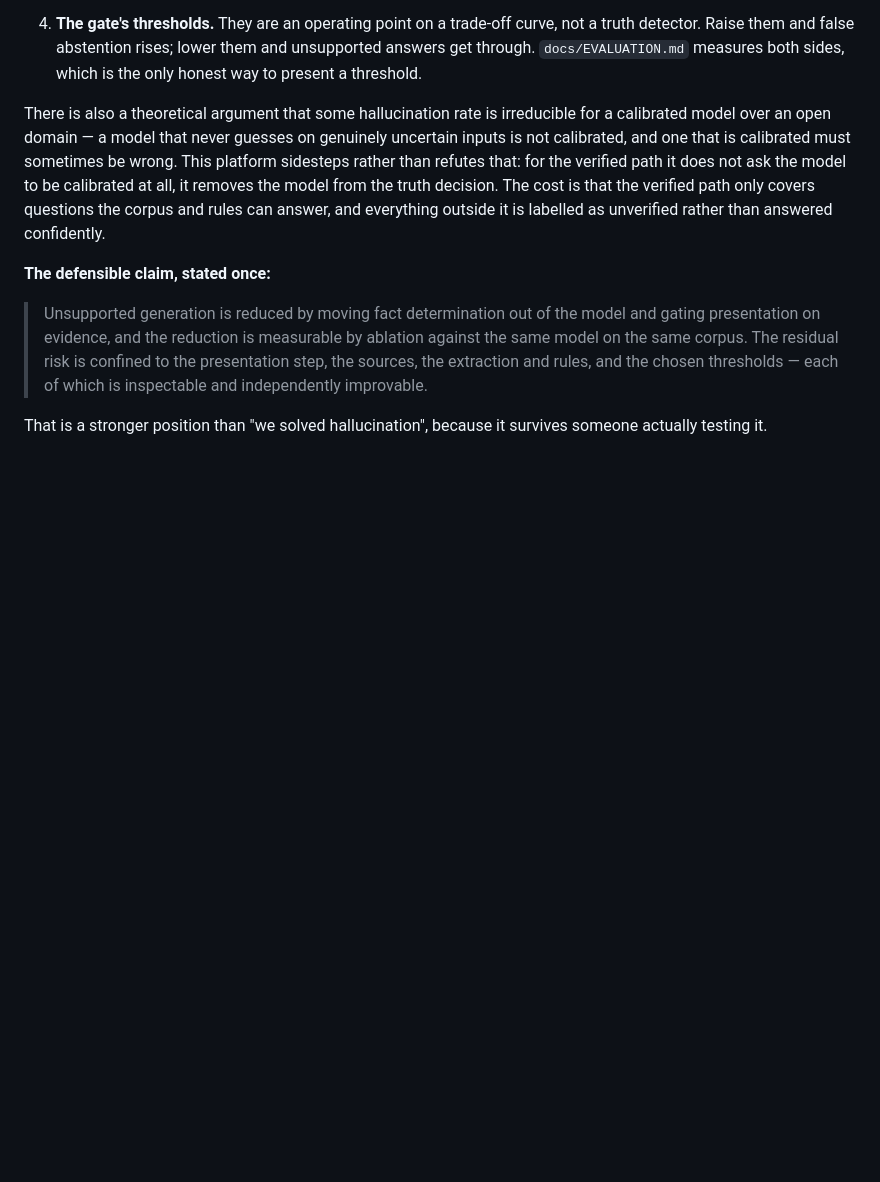
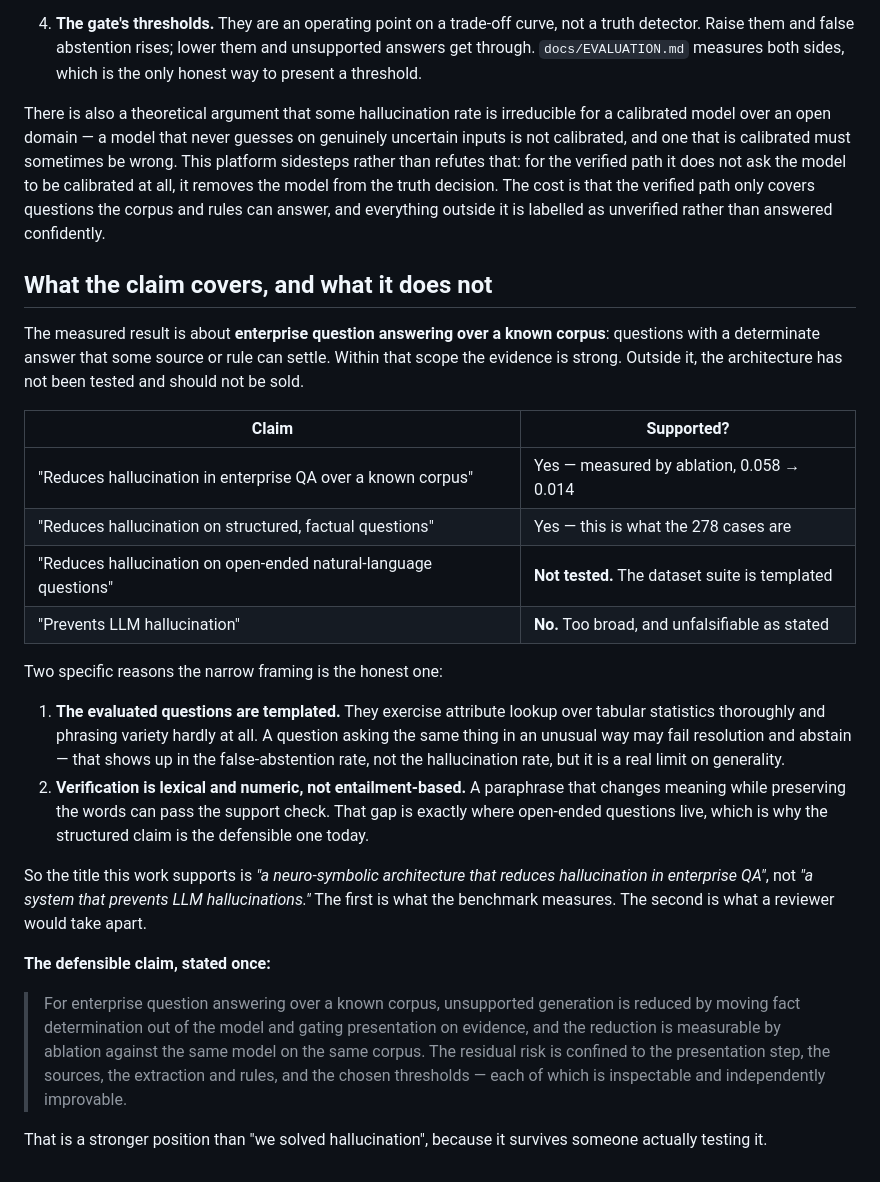
Before and after one commit to A-Pravin02/praxis-neurosymbolic, a Markdown page: docs/HALLUCINATION.md, the part around the change. GitHub-like rendering; blank space fills up the shorter version.

Commit message:
docs: scope the hallucination claim to enterprise QA over a known corpus
The docs stated the result more broadly than the evidence supports. The
278 evaluated cases are templated and structured, and verification is
lexical and numeric rather than entailment-based, so open-ended natural
language is genuinely untested. Adds an explicit scope table separating
what is measured from what is merely plausible.

Co-Authored-By: Claude Opus 5 <noreply@anthropic.com>

```diff
--- a/docs/HALLUCINATION.md
+++ b/docs/HALLUCINATION.md
@@ -207,11 +207,43 @@ model from the truth decision. The cost is that the verified path only covers
 questions the corpus and rules can answer, and everything outside it is labelled
 as unverified rather than answered confidently.
 
+## What the claim covers, and what it does not
+
+The measured result is about **enterprise question answering over a known
+corpus**: questions with a determinate answer that some source or rule can
+settle. Within that scope the evidence is strong. Outside it, the architecture
+has not been tested and should not be sold.
+
+| Claim | Supported? |
+|---|---|
+| "Reduces hallucination in enterprise QA over a known corpus" | Yes — measured by ablation, 0.058 → 0.014 |
+| "Reduces hallucination on structured, factual questions" | Yes — this is what the 278 cases are |
+| "Reduces hallucination on open-ended natural-language questions" | **Not tested.** The dataset suite is templated |
+| "Prevents LLM hallucination" | **No.** Too broad, and unfalsifiable as stated |
+
+Two specific reasons the narrow framing is the honest one:
+
+1. **The evaluated questions are templated.** They exercise attribute lookup over
+   tabular statistics thoroughly and phrasing variety hardly at all. A question
+   asking the same thing in an unusual way may fail resolution and abstain — that
+   shows up in the false-abstention rate, not the hallucination rate, but it is a
+   real limit on generality.
+2. **Verification is lexical and numeric, not entailment-based.** A paraphrase
+   that changes meaning while preserving the words can pass the support check.
+   That gap is exactly where open-ended questions live, which is why the
+   structured claim is the defensible one today.
+
+So the title this work supports is *"a neuro-symbolic architecture that reduces
+hallucination in enterprise QA"*, not *"a system that prevents LLM
+hallucinations."* The first is what the benchmark measures. The second is what a
+reviewer would take apart.
+
 **The defensible claim, stated once:**
 
-> Unsupported generation is reduced by moving fact determination out of the model
-> and gating presentation on evidence, and the reduction is measurable by ablation
-> against the same model on the same corpus. The residual risk is confined to the
+> For enterprise question answering over a known corpus, unsupported generation is
+> reduced by moving fact determination out of the model and gating presentation on
+> evidence, and the reduction is measurable by ablation against the same model on
+> the same corpus. The residual risk is confined to the
 > presentation step, the sources, the extraction and rules, and the chosen
 > thresholds — each of which is inspectable and independently improvable.
 
```
Also changed, not shown: README.md (+4 -0 lines), docs/DATASET_FINDINGS.md (+4 -0 lines).
